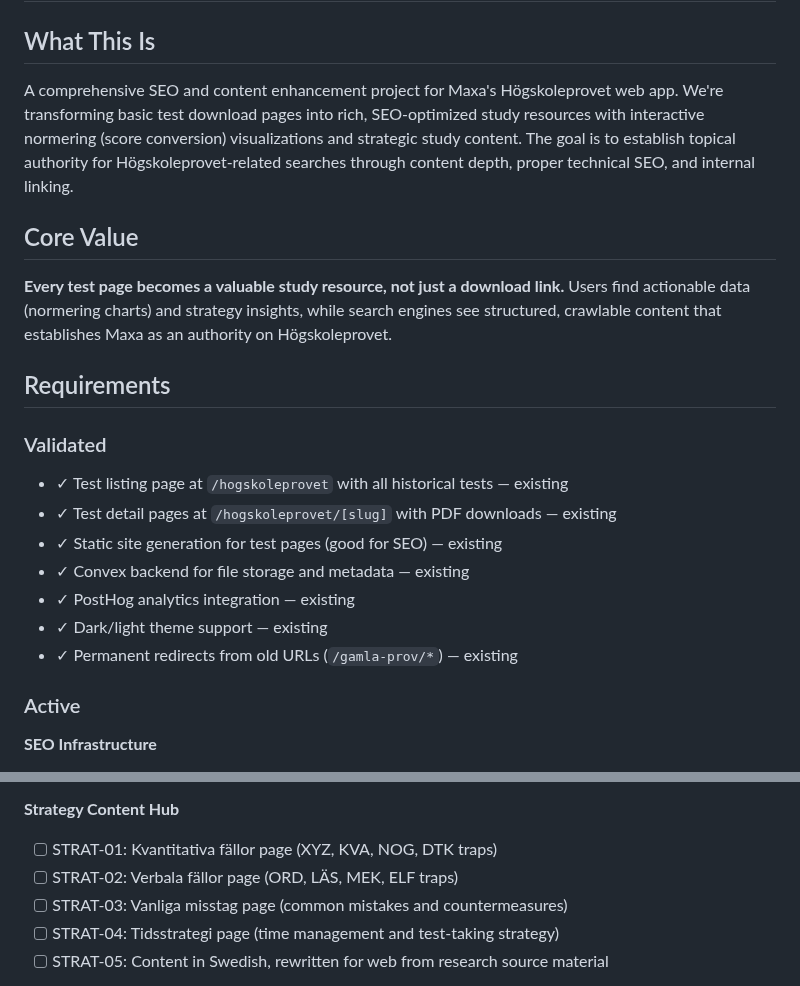
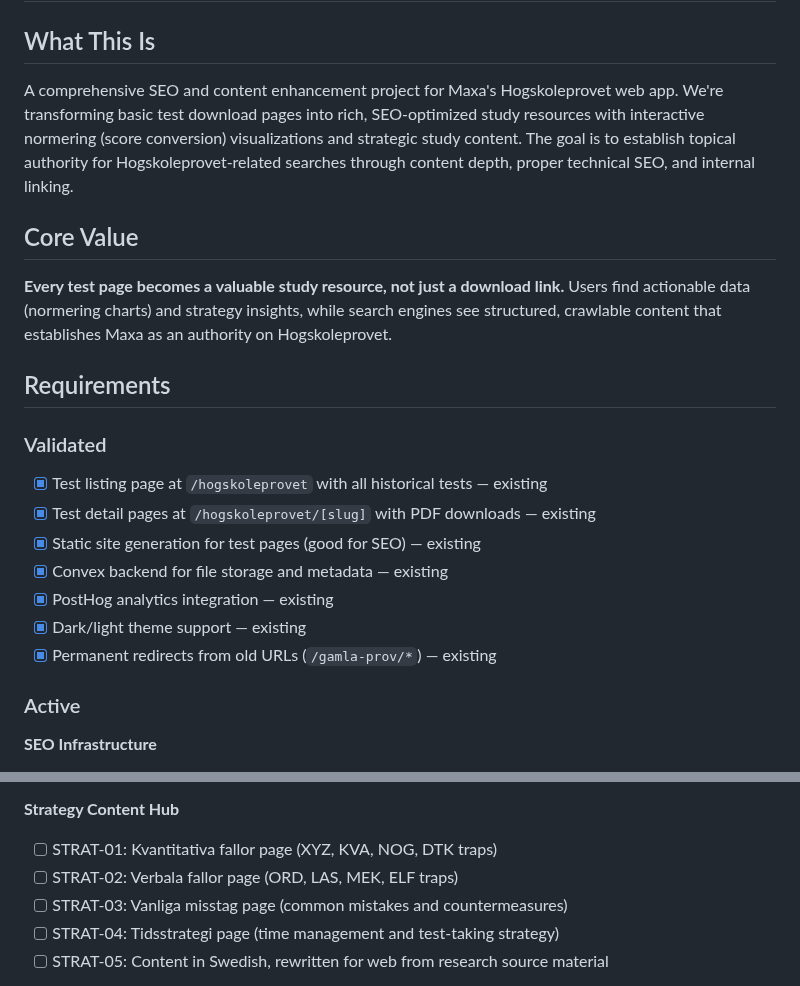
Before and after one commit to Willayam/maxa, a Markdown page: .planning/PROJECT.md, 2 parts joined by grey strips. Drawn GitHub-style.

```diff
--- a/.planning/PROJECT.md
+++ b/.planning/PROJECT.md
@@ -2,23 +2,23 @@
 
 ## What This Is
 
-A comprehensive SEO and content enhancement project for Maxa's Högskoleprovet web app. We're transforming basic test download pages into rich, SEO-optimized study resources with interactive normering (score conversion) visualizations and strategic study content. The goal is to establish topical authority for Högskoleprovet-related searches through content depth, proper technical SEO, and internal linking.
+A comprehensive SEO and content enhancement project for Maxa's Hogskoleprovet web app. We're transforming basic test download pages into rich, SEO-optimized study resources with interactive normering (score conversion) visualizations and strategic study content. The goal is to establish topical authority for Hogskoleprovet-related searches through content depth, proper technical SEO, and internal linking.
 
 ## Core Value
 
-**Every test page becomes a valuable study resource, not just a download link.** Users find actionable data (normering charts) and strategy insights, while search engines see structured, crawlable content that establishes Maxa as an authority on Högskoleprovet.
+**Every test page becomes a valuable study resource, not just a download link.** Users find actionable data (normering charts) and strategy insights, while search engines see structured, crawlable content that establishes Maxa as an authority on Hogskoleprovet.
 
 ## Requirements
 
 ### Validated
 
-- ✓ Test listing page at `/hogskoleprovet` with all historical tests — existing
-- ✓ Test detail pages at `/hogskoleprovet/[slug]` with PDF downloads — existing
-- ✓ Static site generation for test pages (good for SEO) — existing
-- ✓ Convex backend for file storage and metadata — existing
-- ✓ PostHog analytics integration — existing
-- ✓ Dark/light theme support — existing
-- ✓ Permanent redirects from old URLs (`/gamla-prov/*`) — existing
+- [x] Test listing page at `/hogskoleprovet` with all historical tests — existing
+- [x] Test detail pages at `/hogskoleprovet/[slug]` with PDF downloads — existing
+- [x] Static site generation for test pages (good for SEO) — existing
+- [x] Convex backend for file storage and metadata — existing
+- [x] PostHog analytics integration — existing
+- [x] Dark/light theme support — existing
+- [x] Permanent redirects from old URLs (`/gamla-prov/*`) — existing
 
 ### Active
 
@@ -38,8 +38,8 @@ A comprehensive SEO and content enhancement project for Maxa's Högskoleprovet w
 - [ ] NORM-05: Normering section on all test detail pages
 
 **Strategy Content Hub**
-- [ ] STRAT-01: Kvantitativa fällor page (XYZ, KVA, NOG, DTK traps)
-- [ ] STRAT-02: Verbala fällor page (ORD, LÄS, MEK, ELF traps)
+- [ ] STRAT-01: Kvantitativa fallor page (XYZ, KVA, NOG, DTK traps)
+- [ ] STRAT-02: Verbala fallor page (ORD, LAS, MEK, ELF traps)
 - [ ] STRAT-03: Vanliga misstag page (common mistakes and countermeasures)
 - [ ] STRAT-04: Tidsstrategi page (time management and test-taking strategy)
 - [ ] STRAT-05: Content in Swedish, rewritten for web from research source material
```
Also changed, not shown: other parts of .planning/PROJECT.md (+33 -7 lines), .planning/ROADMAP.md (+5 -5 lines), 1 other file.
